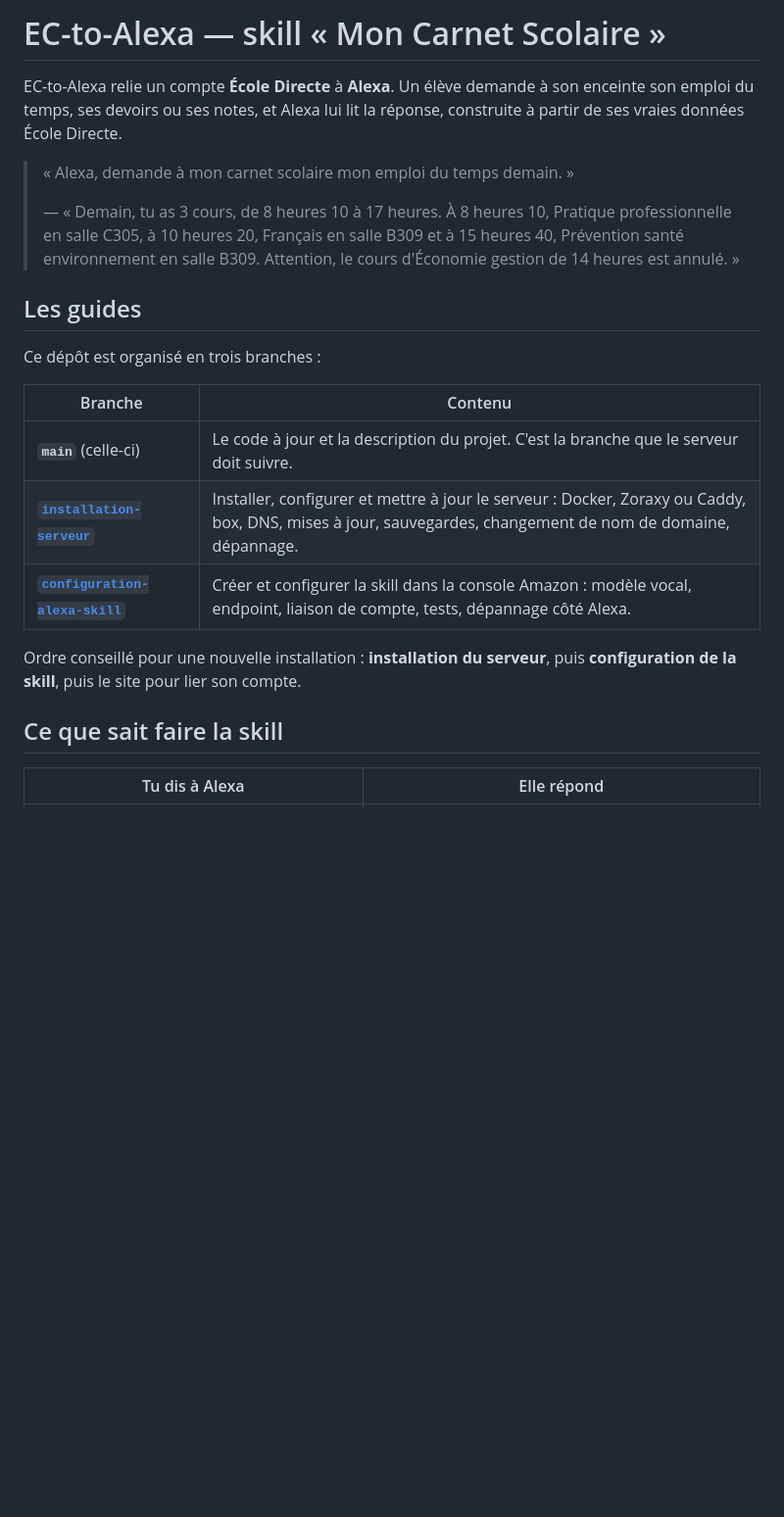
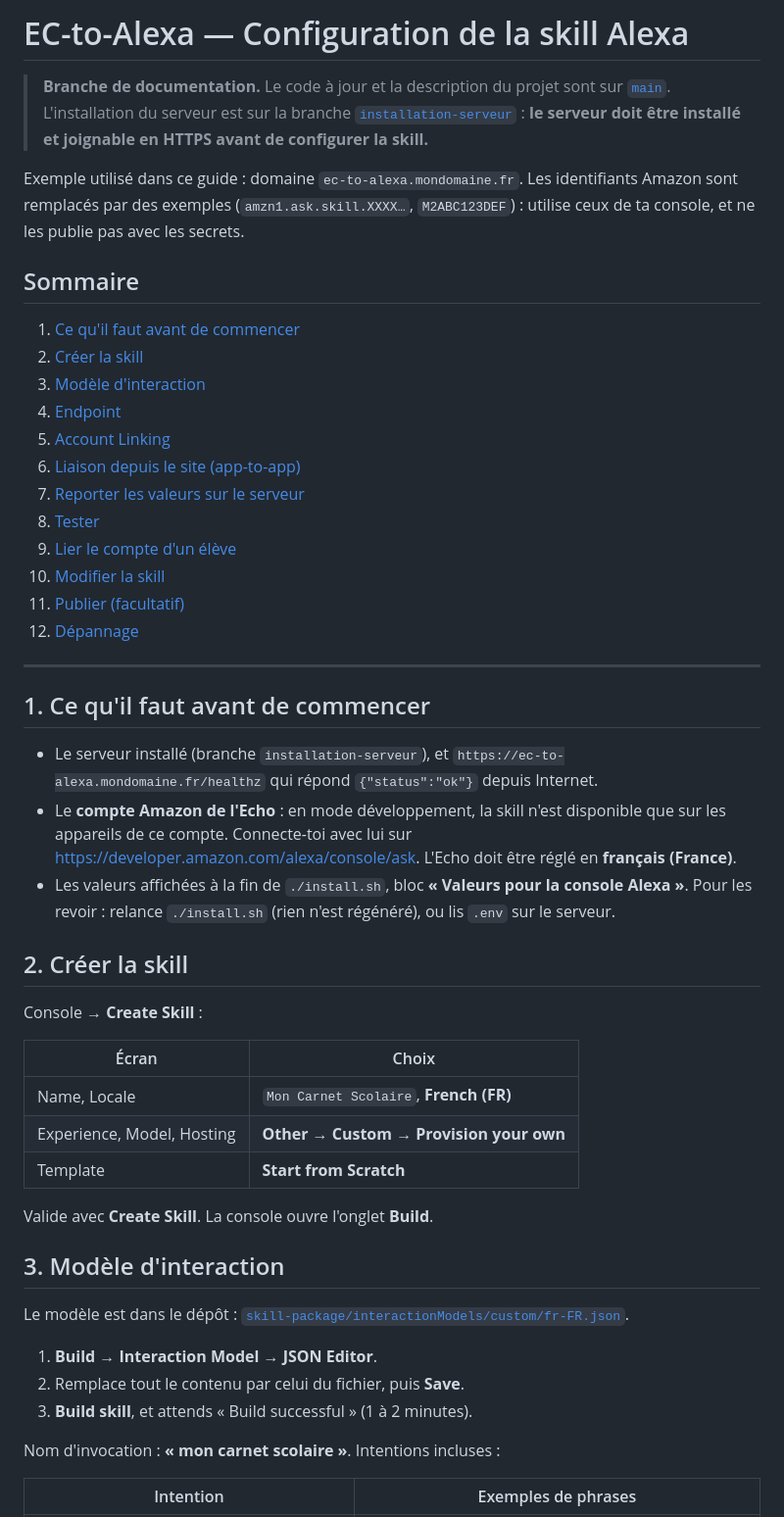
Before and after one commit to Flunch4456/EC-to-Alexa, a Markdown page: README.md, the part around one of its changes. Shown at 98% size. GitHub-like rendering; blank space fills up the shorter version.

```diff
--- a/README.md
+++ b/README.md
@@ -1,31 +1,69 @@
-# EC-to-Alexa — skill « Mon Carnet Scolaire »
+# EC-to-Alexa — Configuration de la skill Alexa
 
-EC-to-Alexa relie un compte **École Directe** à **Alexa**. Un élève demande à
-son enceinte son emploi du temps, ses devoirs ou ses notes, et Alexa lui lit
-la réponse, construite à partir de ses vraies données École Directe.
+> **Branche de documentation.** Le code à jour et la description du projet
+> sont sur [`main`](https://github.com/Flunch4456/EC-to-Alexa/tree/main).
+> L'installation du serveur est sur la branche
+> [`installation-serveur`](https://github.com/Flunch4456/EC-to-Alexa/tree/installation-serveur) :
+> **le serveur doit être installé et joignable en HTTPS avant de configurer la
+> skill.**
 
-> « Alexa, demande à mon carnet scolaire mon emploi du temps demain. »
->
-> — « Demain, tu as 3 cours, de 8 heures 10 à 17 heures. À 8 heures 10,
-> Pratique professionnelle en salle C305, à 10 heures 20, Français en salle
-> B309 et à 15 heures 40, Prévention santé environnement en salle B309.
-> Attention, le cours d'Économie gestion de 14 heures est annulé. »
+Exemple utilisé dans ce guide : domaine `ec-to-alexa.mondomaine.fr`.
+Les identifiants Amazon sont remplacés par des exemples (`amzn1.ask.skill.XXXX…`,
+`M2ABC123DEF`) : utilise ceux de ta console, et ne les publie pas avec les
+secrets.
 
-## Les guides
+## Sommaire
 
-Ce dépôt est organisé en trois branches :
+1. [Ce qu'il faut avant de commencer](#1-ce-quil-faut-avant-de-commencer)
+2. [Créer la skill](#2-créer-la-skill)
+3. [Modèle d'interaction](#3-modèle-dinteraction)
+4. [Endpoint](#4-endpoint)
+5. [Account Linking](#5-account-linking)
+6. [Liaison depuis le site (app-to-app)](#6-liaison-depuis-le-site-app-to-app)
+7. [Reporter les valeurs sur le serveur](#7-reporter-les-valeurs-sur-le-serveur)
+8. [Tester](#8-tester)
+9. [Lier le compte d'un élève](#9-lier-le-compte-dun-élève)
+10. [Modifier la skill](#10-modifier-la-skill)
+11. [Publier (facultatif)](#11-publier-facultatif)
+12. [Dépannage](#12-dépannage)
 
-| Branche | Contenu |
+---
+
+## 1. Ce qu'il faut avant de commencer
+
+- Le serveur installé (branche `installation-serveur`), et
+  `https://ec-to-alexa.mondomaine.fr/healthz` qui répond `{"status":"ok"}`
+  depuis Internet.
+- Le **compte Amazon de l'Echo** : en mode développement, la skill n'est
+  disponible que sur les appareils de ce compte. Connecte-toi avec lui sur
+  <https://developer.amazon.com/alexa/console/ask>. L'Echo doit être réglé en
+  **français (France)**.
+- Les valeurs affichées à la fin de `./install.sh`, bloc **« Valeurs pour la
+  console Alexa »**. Pour les revoir : relance `./install.sh` (rien n'est
+  régénéré), ou lis `.env` sur le serveur.
+
+## 2. Créer la skill
+
+Console → **Create Skill** :
+
+| Écran | Choix |
 | --- | --- |
-| **`main`** (celle-ci) | Le code à jour et la description du projet. C'est la branche que le serveur doit suivre. |
-| [**`installation-serveur`**](https://github.com/Flunch4456/EC-to-Alexa/tree/installation-serveur) | Installer, configurer et mettre à jour le serveur : Docker, Zoraxy ou Caddy, box, DNS, mises à jour, sauvegardes, changement de nom de domaine, dépannage. |
-| [**`configuration-alexa-skill`**](https://github.com/Flunch4456/EC-to-Alexa/tree/configuration-alexa-skill) | Créer et configurer la skill dans la console Amazon : modèle vocal, endpoint, liaison de compte, tests, dépannage côté Alexa. |
+| Name, Locale | `Mon Carnet Scolaire`, **French (FR)** |
+| Experience, Model, Hosting | **Other** → **Custom** → **Provision your own** |
+| Template | **Start from Scratch** |
 
-Ordre conseillé pour une nouvelle installation : **installation du
-serveur**, puis **configuration de la skill**, puis le site pour lier son
-compte.
+Valide avec **Create Skill**. La console ouvre l'onglet **Build**.
 
-## Ce que sait faire la skill
+## 3. Modèle d'interaction
 
-| Tu dis à Alexa | Elle répond |
+Le modèle est dans le dépôt :
+[`skill-package/interactionModels/custom/fr-FR.json`](https://github.com/Flunch4456/EC-to-Alexa/blob/main/skill-package/interactionModels/custom/fr-FR.json).
+
+1. **Build → Interaction Model → JSON Editor**.
+2. Remplace tout le contenu par celui du fichier, puis **Save**.
+3. **Build skill**, et attends « Build successful » (1 à 2 minutes).
+
+Nom d'invocation : **« mon carnet scolaire »**. Intentions incluses :
+
+| Intention | Exemples de phrases |
 | --- | --- |
```
Also changed, not shown: other parts of README.md (+158 -90 lines).
